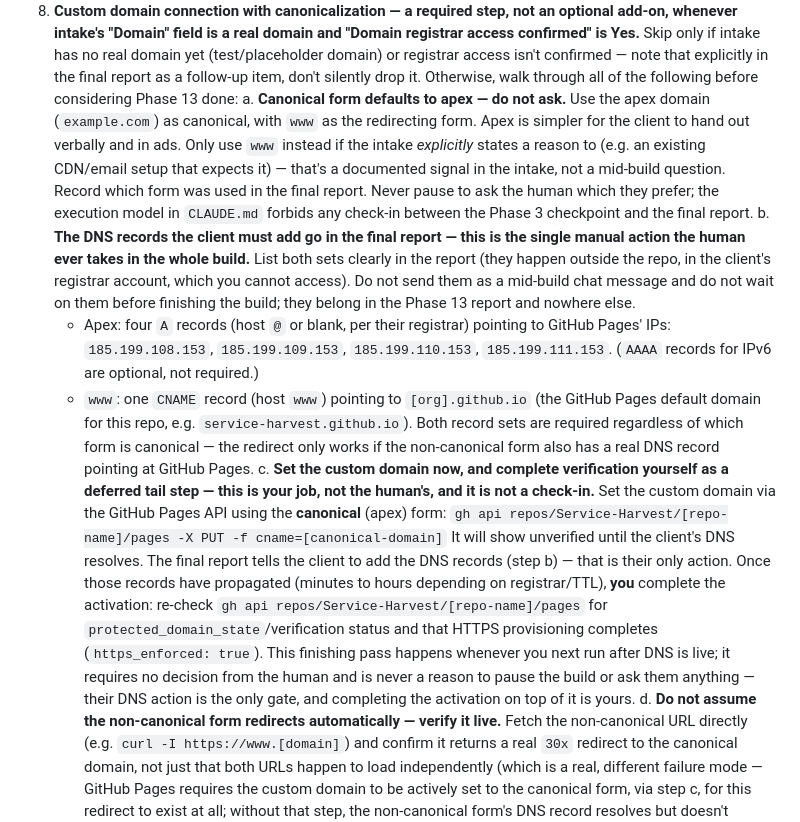
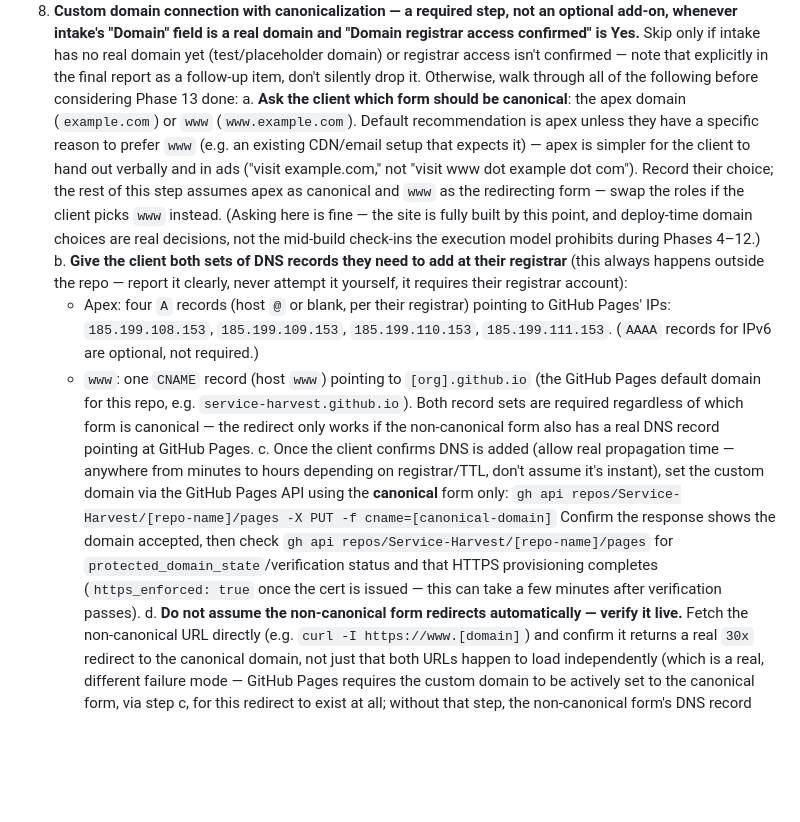
Before and after one commit to Service-Harvest/petes-plumbing-v2, a Markdown page: pipeline/phase-13-deploy.md, the part around the change. Drawn GitHub-style; blank space fills up the shorter version.

```diff
--- a/pipeline/phase-13-deploy.md
+++ b/pipeline/phase-13-deploy.md
@@ -50,21 +50,21 @@
    isn't confirmed — note that explicitly in the final report as a
    follow-up item, don't silently drop it. Otherwise, walk through all of
    the following before considering Phase 13 done:
-   a. **Canonical form defaults to apex — do not ask.** Use the apex domain
-      (`example.com`) as canonical, with `www` as the redirecting form. Apex is
-      simpler for the client to hand out verbally and in ads. Only use `www`
-      instead if the intake *explicitly* states a reason to (e.g. an existing
-      CDN/email setup that expects it) — that's a documented signal in the
-      intake, not a mid-build question. Record which form was used in the final
-      report. Never pause to ask the human which they prefer; the execution
-      model in `CLAUDE.md` forbids any check-in between the Phase 3 checkpoint
-      and the final report.
-   b. **The DNS records the client must add go in the final report — this is
-      the single manual action the human ever takes in the whole build.** List
-      both sets clearly in the report (they happen outside the repo, in the
-      client's registrar account, which you cannot access). Do not send them as
-      a mid-build chat message and do not wait on them before finishing the
-      build; they belong in the Phase 13 report and nowhere else.
+   a. **Ask the client which form should be canonical**: the apex domain
+      (`example.com`) or `www` (`www.example.com`). Default recommendation
+      is apex unless they have a specific reason to prefer `www` (e.g. an
+      existing CDN/email setup that expects it) — apex is simpler for the
+      client to hand out verbally and in ads ("visit example.com," not
+      "visit www dot example dot com"). Record their choice; the rest of
+      this step assumes apex as canonical and `www` as the redirecting
+      form — swap the roles if the client picks `www` instead. (Asking here
+      is fine — the site is fully built by this point, and deploy-time domain
+      choices are real decisions, not the mid-build check-ins the execution
+      model prohibits during Phases 4–12.)
+   b. **Give the client both sets of DNS records they need to add at their
+      registrar** (this always happens outside the repo — report it
+      clearly, never attempt it yourself, it requires their registrar
+      account):
       - Apex: four `A` records (host `@` or blank, per their registrar)
         pointing to GitHub Pages' IPs: `185.199.108.153`, `185.199.109.153`,
         `185.199.110.153`, `185.199.111.153`. (`AAAA` records for IPv6 are
@@ -75,22 +75,16 @@
       Both record sets are required regardless of which form is canonical
       — the redirect only works if the non-canonical form also has a real
       DNS record pointing at GitHub Pages.
-   c. **Set the custom domain now, and complete verification yourself as a
-      deferred tail step — this is your job, not the human's, and it is not a
-      check-in.** Set the custom domain via the GitHub Pages API using the
-      **canonical** (apex) form:
+   c. Once the client confirms DNS is added (allow real propagation time —
+      anywhere from minutes to hours depending on registrar/TTL, don't
+      assume it's instant), set the custom domain via the GitHub Pages API
+      using the **canonical** form only:
       `gh api repos/Service-Harvest/[repo-name]/pages -X PUT -f cname=[canonical-domain]`
-      It will show unverified until the client's DNS resolves. The final report
-      tells the client to add the DNS records (step b) — that is their only
-      action. Once those records have propagated (minutes to hours depending on
-      registrar/TTL), **you** complete the activation: re-check
+      Confirm the response shows the domain accepted, then check
       `gh api repos/Service-Harvest/[repo-name]/pages` for
-      `protected_domain_state`/verification status and that HTTPS provisioning
-      completes (`https_enforced: true`). This finishing pass happens whenever
-      you next run after DNS is live; it requires no decision from the human and
-      is never a reason to pause the build or ask them anything — their DNS
-      action is the only gate, and completing the activation on top of it is
-      yours.
+      `protected_domain_state`/verification status and that HTTPS
+      provisioning completes (`https_enforced: true` once the cert is
+      issued — this can take a few minutes after verification passes).
    d. **Do not assume the non-canonical form redirects automatically —
       verify it live.** Fetch the non-canonical URL directly (e.g. `curl -I
       https://www.[domain]`) and confirm it returns a real `30x` redirect
```
Also changed, not shown: CLAUDE.md (+33 -27 lines).
